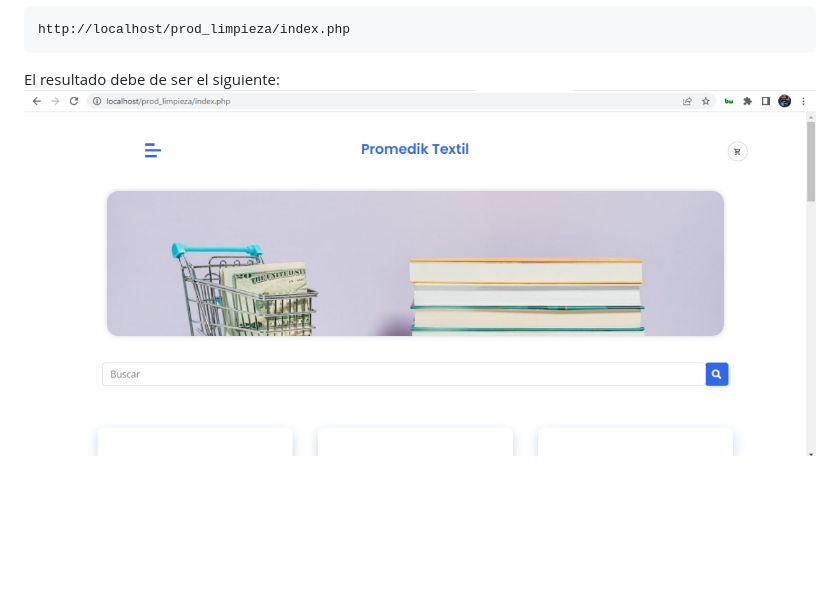
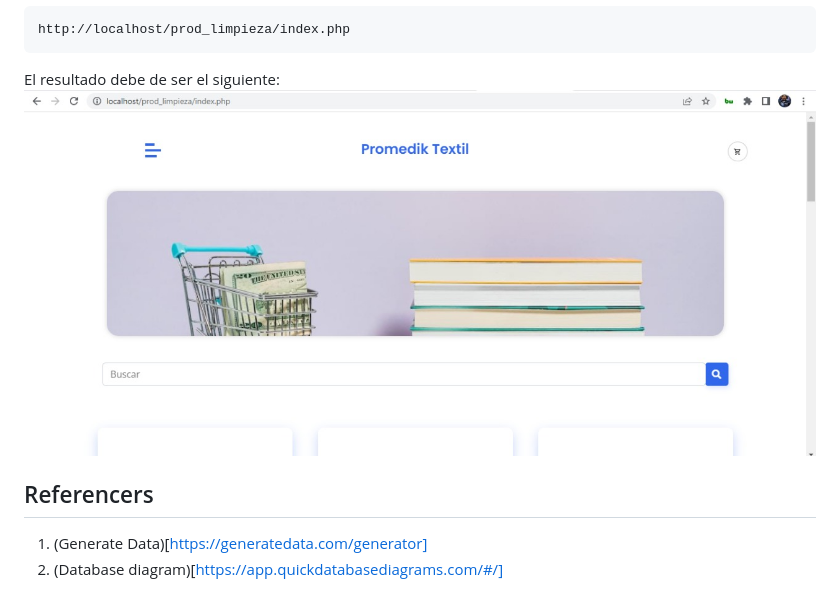
Before and after one commit to erickbarcenas/prod_limpieza, a Markdown page: README.md, the part around the change printed below. GitHub-like rendering; blank space fills up the shorter version.

````diff
--- a/README.md
+++ b/README.md
@@ -35,4 +38,11 @@ http://localhost/prod_limpieza/index.php
 ```
 
 El resultado debe de ser el siguiente:
-![Calculator](https://github.com/erickbarcenas/prod_limpieza/blob/main/static/imgs/readme/promedik.jpeg)
+![Promedik](https://github.com/erickbarcenas/prod_limpieza/blob/main/static/imgs/readme/promedik.jpeg)
+
+
+
+## Referencers
+
+1. (Generate Data)[https://generatedata.com/generator]
+2. (Database diagram)[https://app.quickdatabasediagrams.com/#/]
````
Also changed, not shown: other parts of README.md (+6 -3 lines), static/imgs/readme/after_migrations.jpeg (added), static/imgs/readme/before_migrations.jpeg (added), 1 other file.
